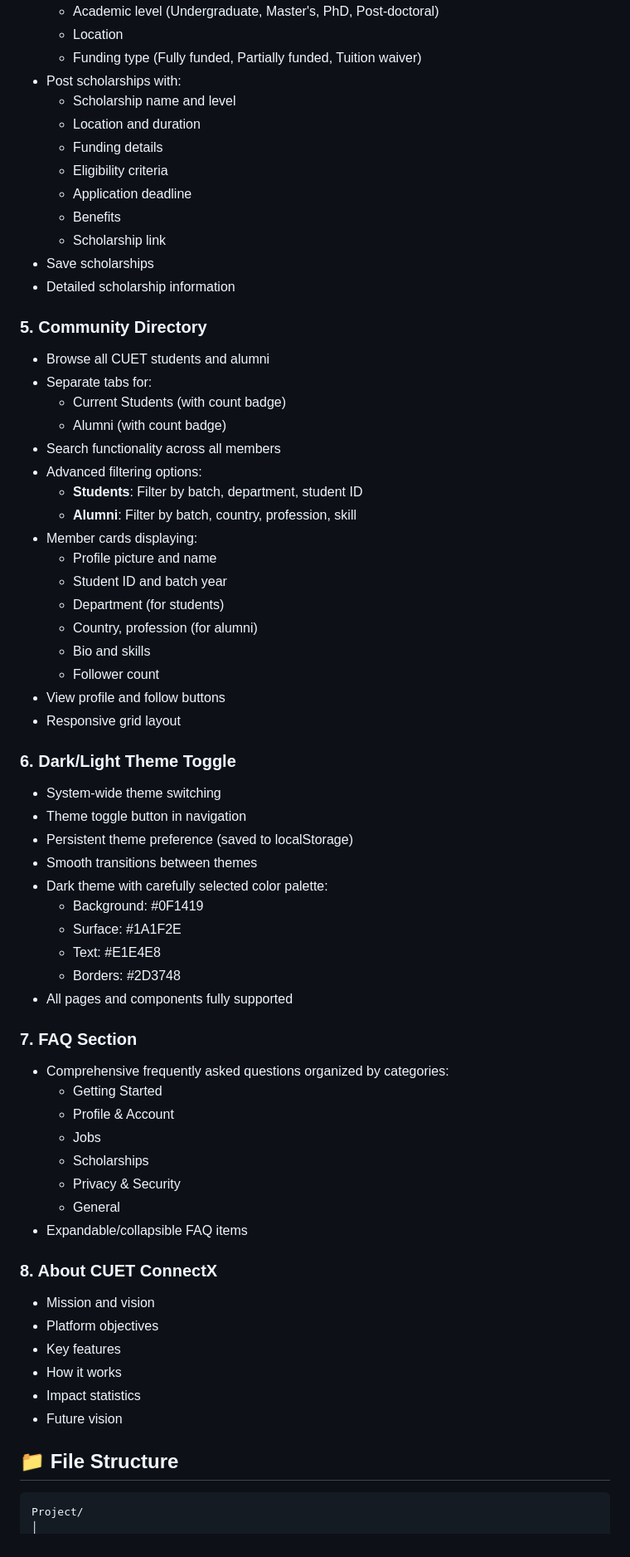
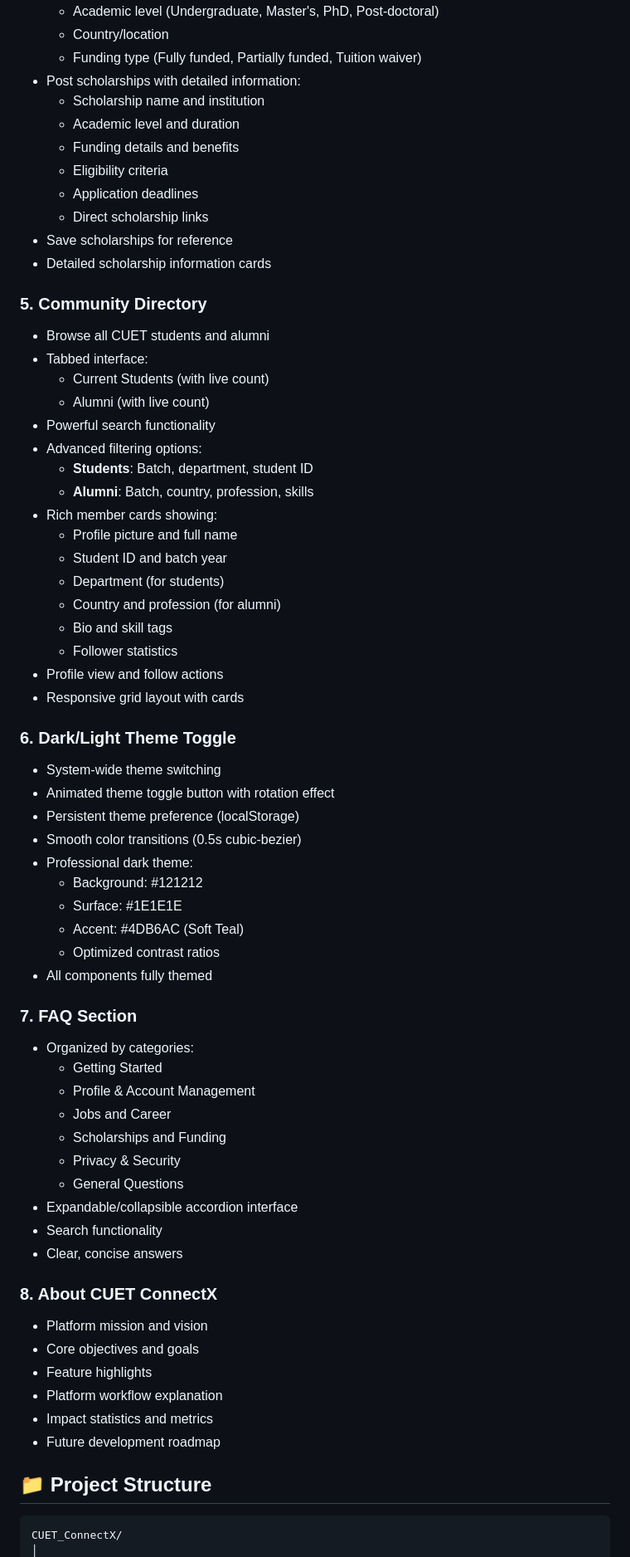
Before and after one commit to eii-sayed/CUET_ConnectX, a Markdown page: README.md, the part around one of its changes. Shown at 83% size. Rendered like a GitHub page.

````diff
--- a/README.md
+++ b/README.md
@@ -55,68 +65,69 @@ A professional frontend website connecting CUET students and alumni for academic
   - Academic level (Undergraduate, Master's, PhD, Post-doctoral)
-  - Location
+  - Country/location
   - Funding type (Fully funded, Partially funded, Tuition waiver)
-- Post scholarships with:
-  - Scholarship name and level
-  - Location and duration
-  - Funding details
+- Post scholarships with detailed information:
+  - Scholarship name and institution
+  - Academic level and duration
+  - Funding details and benefits
   - Eligibility criteria
-  - Application deadline
-  - Benefits
-  - Scholarship link
-- Save scholarships
-- Detailed scholarship information
+  - Application deadlines
+  - Direct scholarship links
+- Save scholarships for reference
+- Detailed scholarship information cards
 
 ### 5. Community Directory
 - Browse all CUET students and alumni
-- Separate tabs for:
-  - Current Students (with count badge)
-  - Alumni (with count badge)
-- Search functionality across all members
+- Tabbed interface:
+  - Current Students (with live count)
+  - Alumni (with live count)
+- Powerful search functionality
 - Advanced filtering options:
-  - **Students**: Filter by batch, department, student ID
-  - **Alumni**: Filter by batch, country, profession, skill
-- Member cards displaying:
-  - Profile picture and name
+  - **Students**: Batch, department, student ID
+  - **Alumni**: Batch, country, profession, skills
+- Rich member cards showing:
+  - Profile picture and full name
   - Student ID and batch year
   - Department (for students)
-  - Country, profession (for alumni)
-  - Bio and skills
-  - Follower count
-- View profile and follow buttons
-- Responsive grid layout
+  - Country and profession (for alumni)
+  - Bio and skill tags
+  - Follower statistics
+- Profile view and follow actions
+- Responsive grid layout with cards
 
 ### 6. Dark/Light Theme Toggle
 - System-wide theme switching
-- Theme toggle button in navigation
-- Persistent theme preference (saved to localStorage)
-- Smooth transitions between themes
-- Dark theme with carefully selected color palette:
-  - Background: #0F1419
-  - Surface: #1A1F2E
-  - Text: #E1E4E8
-  - Borders: #2D3748
-- All pages and components fully supported
+- Animated theme toggle button with rotation effect
+- Persistent theme preference (localStorage)
+- Smooth color transitions (0.5s cubic-bezier)
+- Professional dark theme:
+  - Background: #121212
+  - Surface: #1E1E1E
+  - Accent: #4DB6AC (Soft Teal)
+  - Optimized contrast ratios
+- All components fully themed
 
 ### 7. FAQ Section
-- Comprehensive frequently asked questions organized by categories:
+- Organized by categories:
   - Getting Started
-  - Profile & Account
-  - Jobs
-  - Scholarships
+  - Profile & Account Management
+  - Jobs and Career
+  - Scholarships and Funding
   - Privacy & Security
-  - General
-- Expandable/collapsible FAQ items
+  - General Questions
+- Expandable/collapsible accordion interface
+- Search functionality
+- Clear, concise answers
 
 ### 8. About CUET ConnectX
-- Mission and vision
-- Platform objectives
-- Key features
-- How it works
-- Impact statistics
-- Future vision
+- Platform mission and vision
+- Core objectives and goals
+- Feature highlights
+- Platform workflow explanation
+- Impact statistics and metrics
+- Future development roadmap
 
-## 📁 File Structure
+## 📁 Project Structure
 
 ```
-Project/
+CUET_ConnectX/
 │
````
Also changed, not shown: other parts of README.md (+227 -111 lines).
